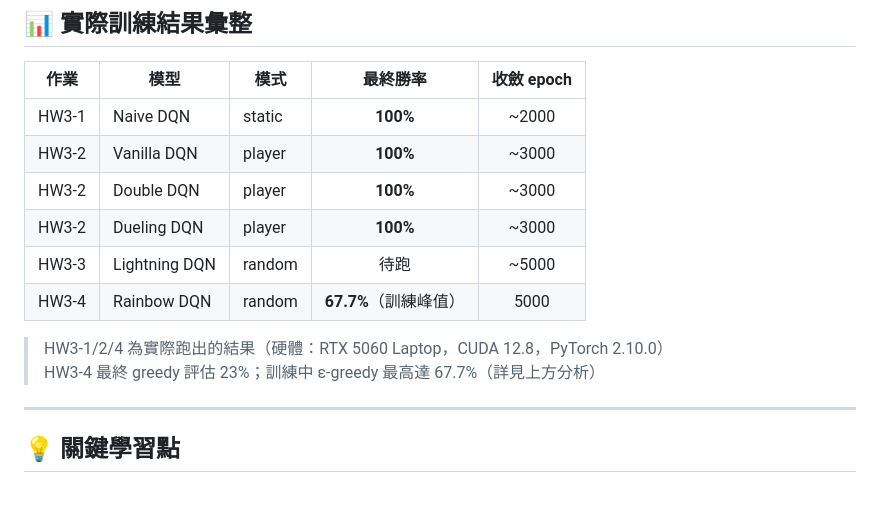
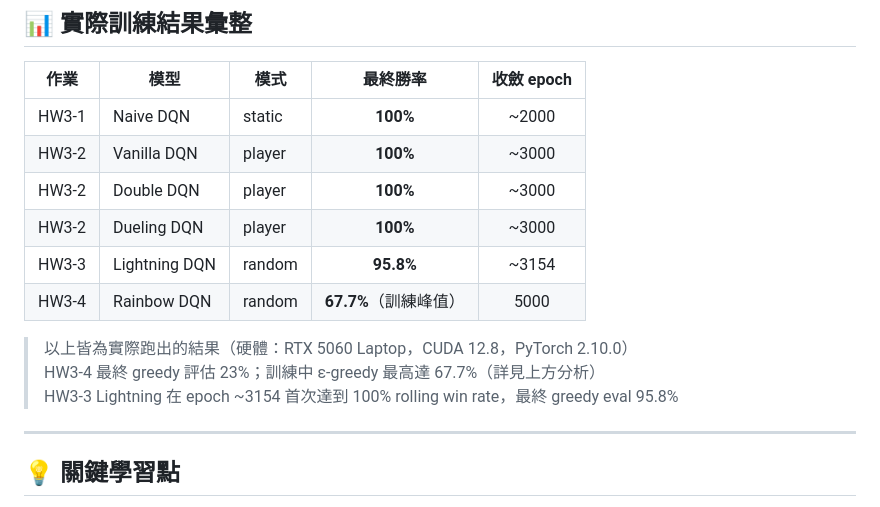
Before and after one commit to an7172799-ship-it/HW3-DQN-and-its-variants, a Markdown page: README.md, the part around one of its changes. Rendered like a GitHub page.

```diff
--- a/README.md
+++ b/README.md
@@ -468,11 +507,12 @@ python hw3_4_rainbow.py          # random 模式，Rainbow 加分（~20 分鐘
 | HW3-2 | Vanilla DQN | player | **100%** | ~3000 |
 | HW3-2 | Double DQN | player | **100%** | ~3000 |
 | HW3-2 | Dueling DQN | player | **100%** | ~3000 |
-| HW3-3 | Lightning DQN | random | 待跑 | ~5000 |
+| HW3-3 | Lightning DQN | random | **95.8%** | ~3154 |
 | HW3-4 | Rainbow DQN | random | **67.7%**（訓練峰值） | 5000 |
 
-> HW3-1/2/4 為實際跑出的結果（硬體：RTX 5060 Laptop，CUDA 12.8，PyTorch 2.10.0）
+> 以上皆為實際跑出的結果（硬體：RTX 5060 Laptop，CUDA 12.8，PyTorch 2.10.0）
 > HW3-4 最終 greedy 評估 23%；訓練中 ε-greedy 最高達 67.7%（詳見上方分析）
+> HW3-3 Lightning 在 epoch ~3154 首次達到 100% rolling win rate，最終 greedy eval 95.8%
 
 ---
 
```
Also changed, not shown: other parts of README.md (+39 -0 lines).
